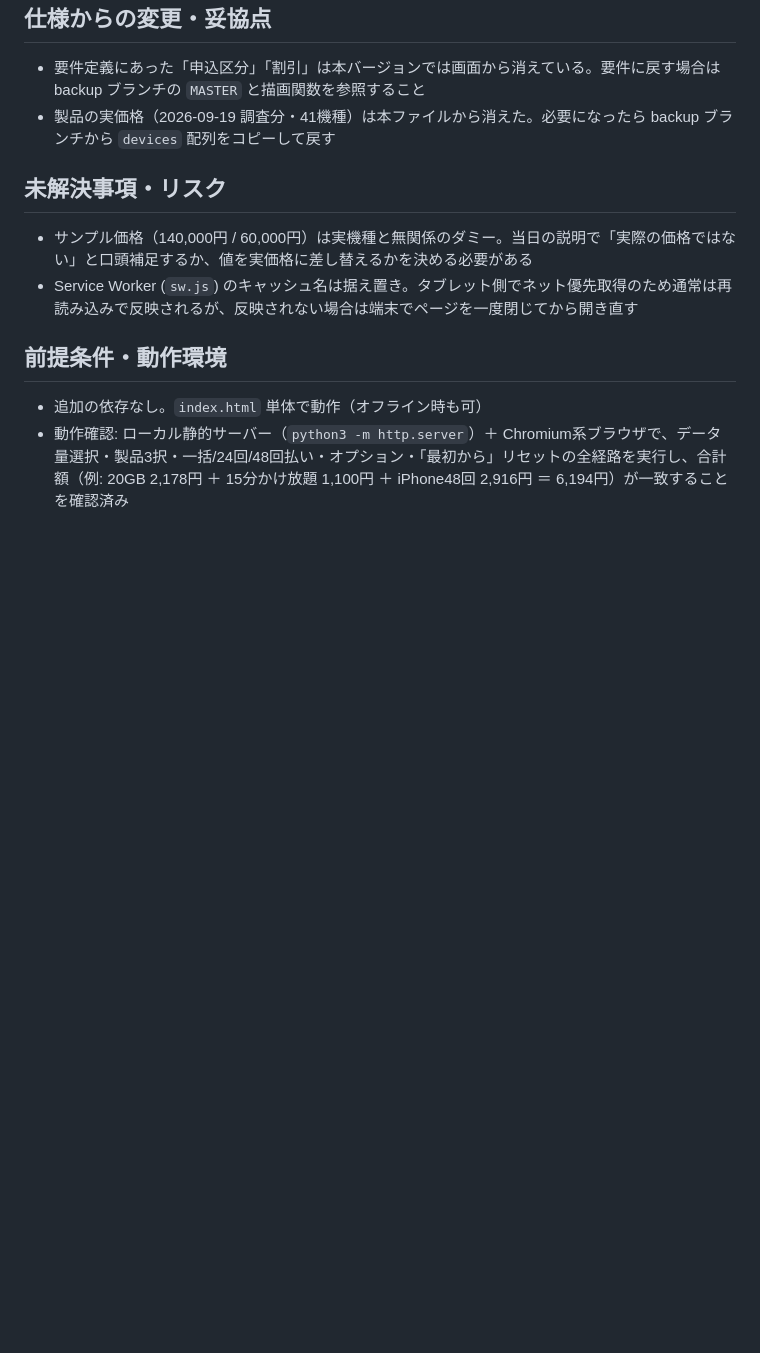
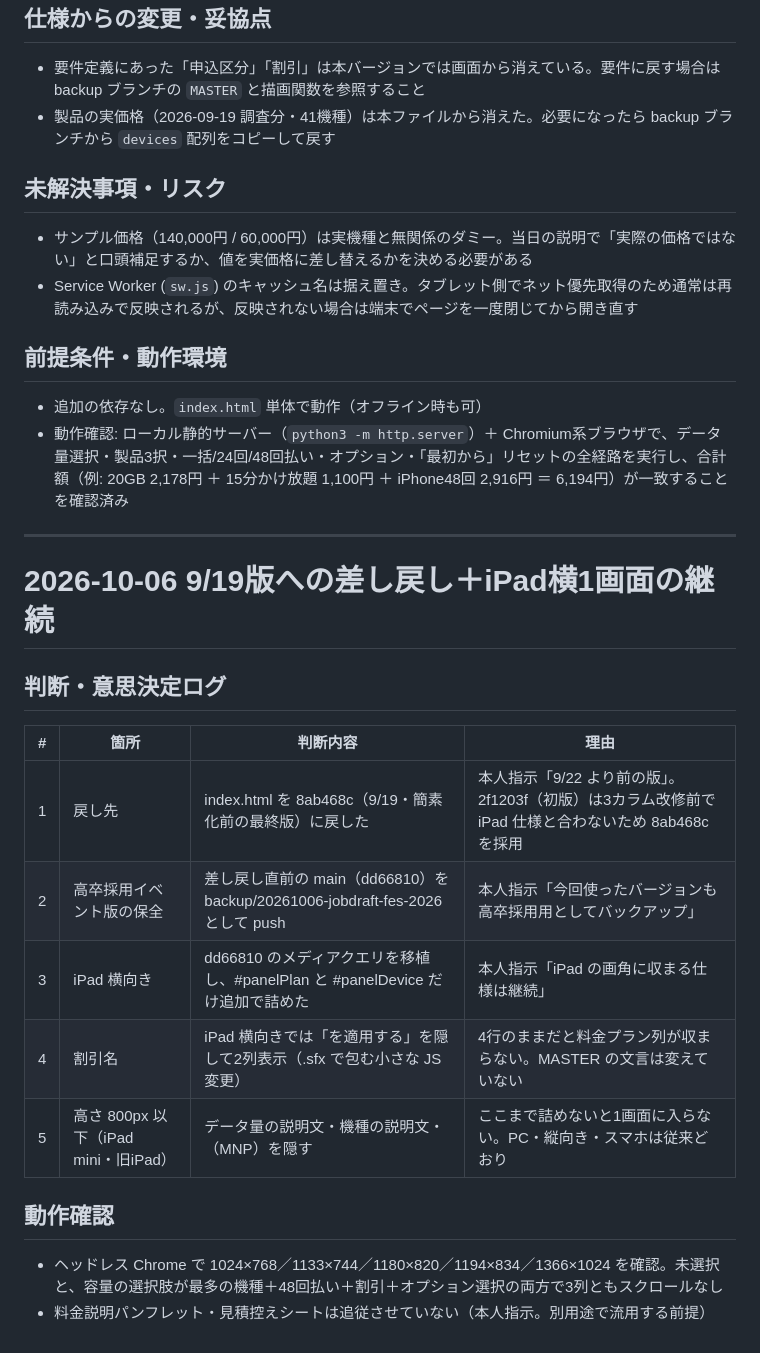
Before and after one commit to khoshino-bot/rakutenhighschool, a Markdown page: implementation-notes.md, the part around the change. GitHub-like rendering; blank space fills up the shorter version.

Commit message:
docs: 9/19版への差し戻しの判断を implementation-notes に記録
Co-Authored-By: Claude Opus 5.5 <noreply@anthropic.com>

```diff
--- a/implementation-notes.md
+++ b/implementation-notes.md
@@ -109,3 +109,20 @@
 ## 前提条件・動作環境
 - 追加の依存なし。`index.html` 単体で動作（オフライン時も可）
 - 動作確認: ローカル静的サーバー（`python3 -m http.server`）＋ Chromium系ブラウザで、データ量選択・製品3択・一括/24回/48回払い・オプション・「最初から」リセットの全経路を実行し、合計額（例: 20GB 2,178円 ＋ 15分かけ放題 1,100円 ＋ iPhone48回 2,916円 ＝ 6,194円）が一致することを確認済み
+
+---
+
+# 2026-10-06 9/19版への差し戻し＋iPad横1画面の継続
+
+## 判断・意思決定ログ
+| # | 箇所 | 判断内容 | 理由 |
+|---|------|----------|------|
+| 1 | 戻し先 | index.html を 8ab468c（9/19・簡素化前の最終版）に戻した | 本人指示「9/22 より前の版」。2f1203f（初版）は3カラム改修前で iPad 仕様と合わないため 8ab468c を採用 |
+| 2 | 高卒採用イベント版の保全 | 差し戻し直前の main（dd66810）を backup/20261006-jobdraft-fes-2026 として push | 本人指示「今回使ったバージョンも高卒採用用としてバックアップ」 |
+| 3 | iPad 横向き | dd66810 のメディアクエリを移植し、#panelPlan と #panelDevice だけ追加で詰めた | 本人指示「iPad の画角に収まる仕様は継続」 |
+| 4 | 割引名 | iPad 横向きでは「を適用する」を隠して2列表示（.sfx で包む小さな JS 変更） | 4行のままだと料金プラン列が収まらない。MASTER の文言は変えていない |
+| 5 | 高さ 800px 以下（iPad mini・旧iPad） | データ量の説明文・機種の説明文・（MNP）を隠す | ここまで詰めないと1画面に入らない。PC・縦向き・スマホは従来どおり |
+
+## 動作確認
+- ヘッドレス Chrome で 1024×768／1133×744／1180×820／1194×834／1366×1024 を確認。未選択と、容量の選択肢が最多の機種＋48回払い＋割引＋オプション選択の両方で3列ともスクロールなし
+- 料金説明パンフレット・見積控えシートは追従させていない（本人指示。別用途で流用する前提）
```
